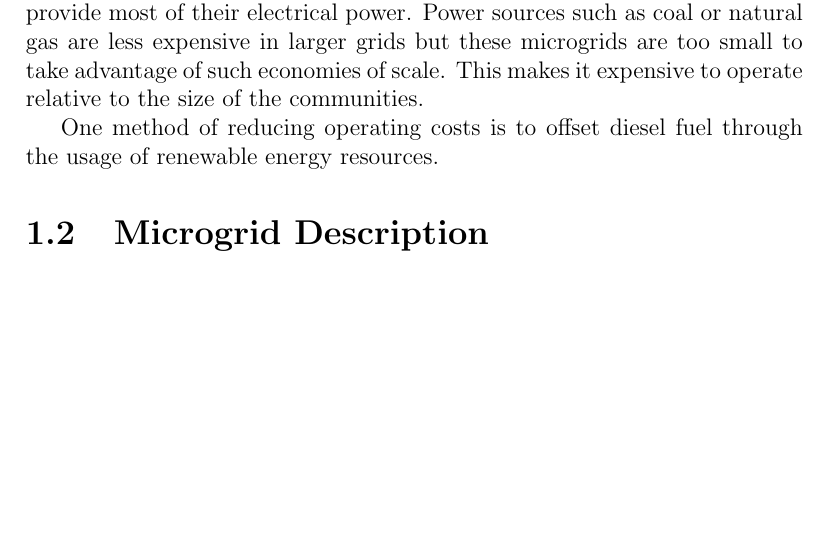
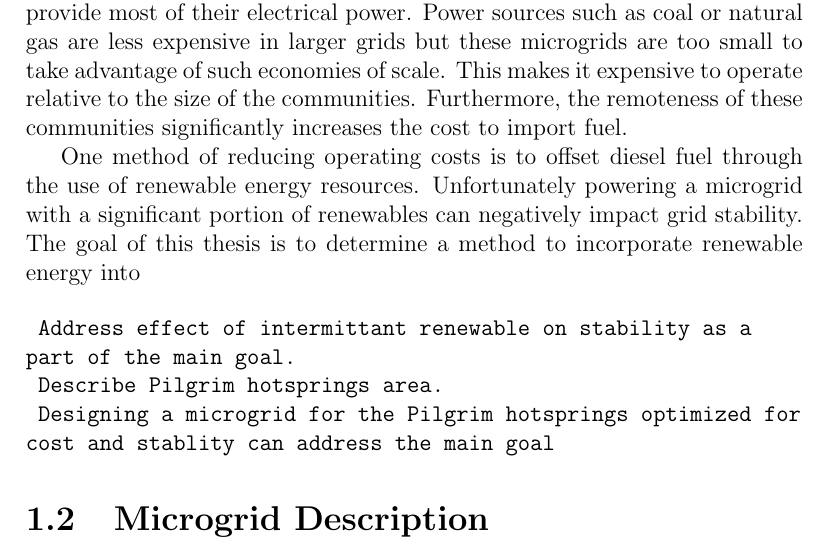
Before and after one commit to njgreen3/Thesis, a LaTeX thesis (old/NG_Thesis_160502.tex, which reads NG_intro.tex): part of page 2 of 5, cut so that both start at the same text, the shorter picture padded with empty space. Compiled offline with pdfLaTeX.

Commit message:
Added to problem statement

```diff
--- a/NG_intro.tex
+++ b/NG_intro.tex
@@ -1,10 +1,17 @@
 \chapter{Introduction}
 
 \section{Problem Statement}
-The state of Alaska currently has dozens of communities which are electrically isolated from the rest of the state. They effectively act as remote permanently islanded microgrids. These communities typically use diesel generators to provide most of their electrical power. Power sources such as coal or natural gas are less expensive in larger grids but these microgrids are too small to take advantage of such economies of scale. This makes it expensive to operate relative to the size of the communities.
+The state of Alaska currently has dozens of communities which are electrically isolated from the rest of the state. They effectively act as remote permanently islanded microgrids. These communities typically use diesel generators to provide most of their electrical power. Power sources such as coal or natural gas are less expensive in larger grids but these microgrids are too small to take advantage of such economies of scale. This makes it expensive to operate relative to the size of the communities. Furthermore, the remoteness of these communities significantly increases the cost to import fuel.
 
-One method of reducing operating costs is to offset diesel fuel through the usage of renewable energy resources.
+One method of reducing operating costs is to offset diesel fuel through the use of renewable energy resources. Unfortunately powering a microgrid with a significant portion of renewables can negatively impact grid stability. The goal of this thesis is to determine a method to incorporate renewable energy into
 
+\begin{verbatim}
+ Address effect of intermittant renewable on stability as a
+part of the main goal.
+ Describe Pilgrim hotsprings area.
+ Designing a microgrid for the Pilgrim hotsprings optimized for
+cost and stablity can address the main goal
+\end{verbatim}
 
 \section{Microgrid Description}
 Microgrids are electrical systems composed of sources and loads within a well defined electrical boundary. Energy storage is often incorporated into systems as well, but not necessarily. Many microgrids are connected to a larger grid but with the ability to become separated, or islanded, while still maintaining some or all of the loads.
```
Also changed, not shown: 1 other file.
